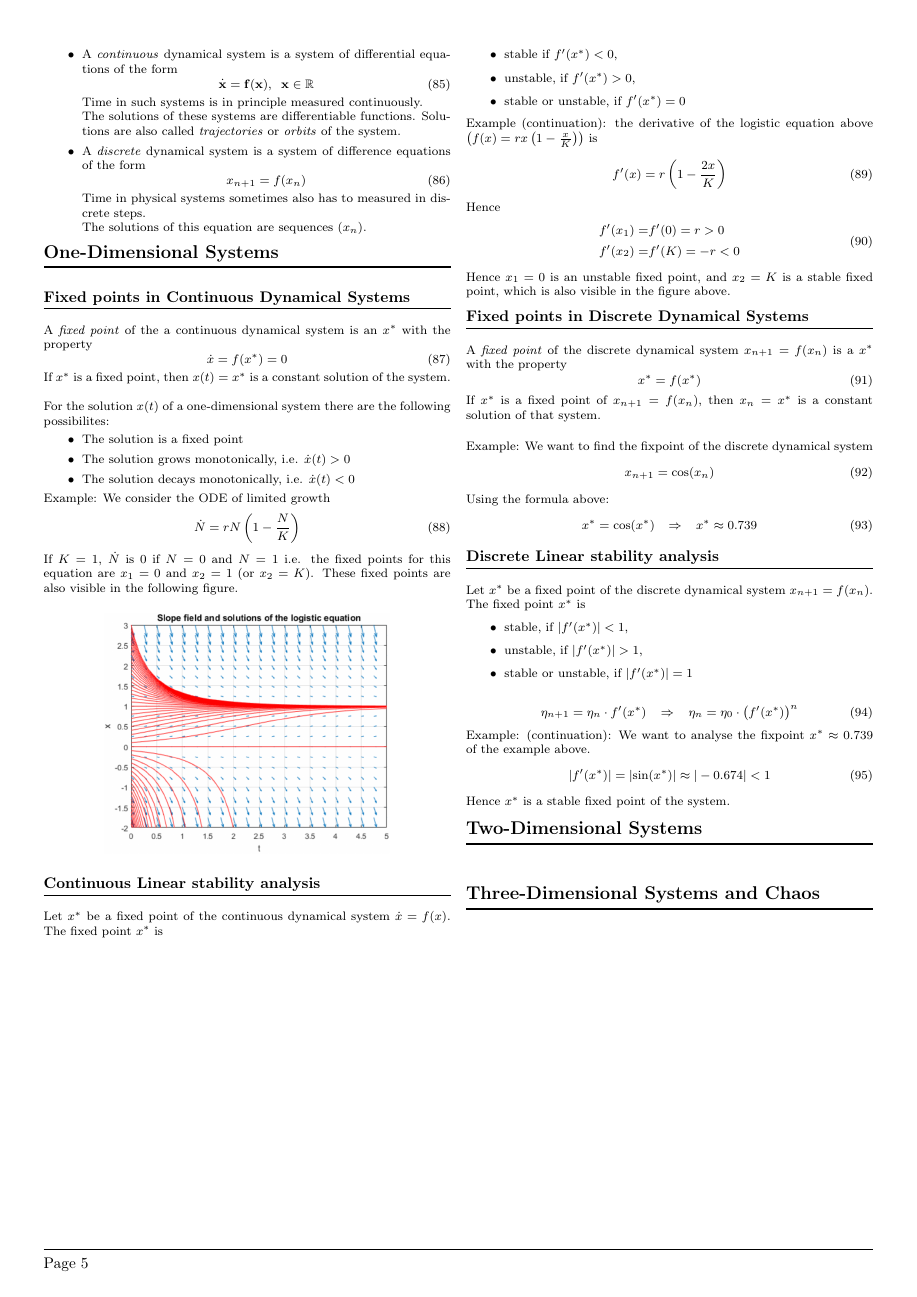
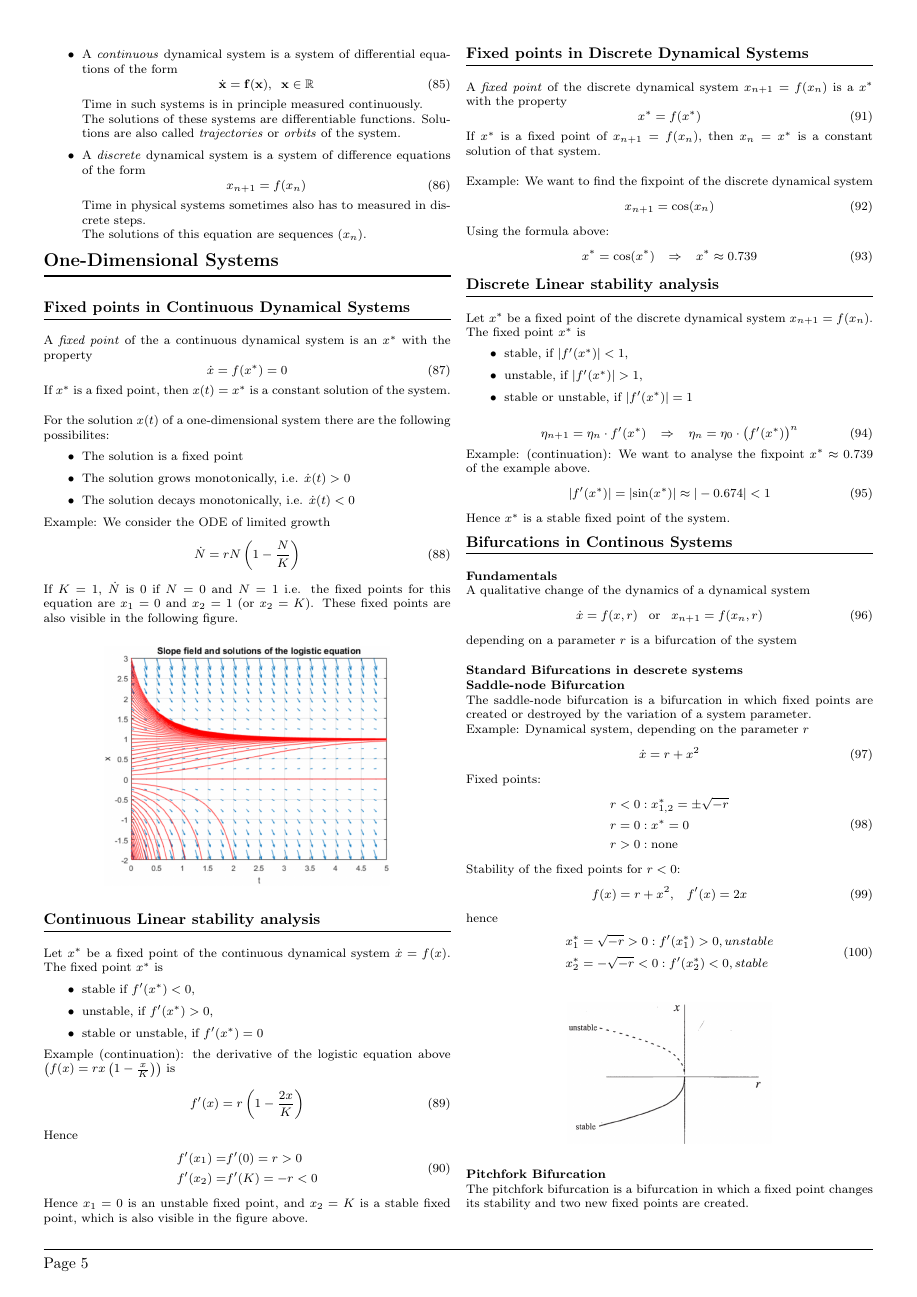
Before and after one commit to AndreGutCrinity/OrdDiff-Zusammenfassung, a LaTeX document (main.tex, which reads 4_2_one-dimensional_systems.tex): page 5 of 5 before the commit and page 5 of 6 after it. Compiled offline with pdfLaTeX.

Commit message:
lecture 9 done

```diff
--- a/4_2_one-dimensional_systems.tex
+++ b/4_2_one-dimensional_systems.tex
@@ -85,3 +85,48 @@ Example: (continuation): We want to analyse the fixpoint $x^* \approx 0.739$ of
   |f'(x^*)| = |\textup{sin}(x^*)| \approx |-0.674| < 1
 \end{equation}
 Hence $x^*$ is a stable fixed point of the system.
+
+\subsection{Bifurcations in Continous Systems}
+\noindent\rule[\linienAbstand]{\linewidth}{\linienDicke}
+
+\textbf{Fundamentals}\\
+A qualitative change of the dynamics of a dynamical system
+\begin{equation}
+  \dot{x} = f(x, r) \;\;\; \text{or} \;\;\; x_{n+1} = f(x_n, r)
+\end{equation}
+depending on a parameter $r$ is a bifurcation of the system\\
+
+\textbf{Standard Bifurcations in descrete systems}\\
+\textbf{Saddle-node Bifurcation}\\
+The saddle-node bifurcation is a bifurcation in which fixed points are created or destroyed by the variation of a system parameter.\\
+Example: Dynamical system, depending on the parameter $r$
+\begin{equation}
+  \dot{x} = r + x^2
+\end{equation}
+Fixed points:
+\begin{equation}
+  \begin{split}
+    r& < 0: x^*_{1, 2} = \pm\sqrt{-r}\\
+    r& = 0: x^* = 0\\
+    r& > 0: \text{none}
+  \end{split}
+\end{equation}
+Stability of the fixed points for $r<0$:
+\begin{equation}
+  f(x) = r + x^2, \;\;\; f'(x) = 2x
+\end{equation}
+hence
+\begin{equation}
+  \begin{split}
+    x^*_1 &= \sqrt{-r} > 0: f'(x^*_1) > 0, unstable\\
+    x^*_2 &= -\sqrt{-r} < 0: f'(x^*_2) < 0, stable\\
+  \end{split}
+\end{equation}
+\begin{figure}[H]
+  \centering
+  \includegraphics[width=.5\linewidth]{Pics/9.1.png}
+\end{figure}
+
+\textbf{Pitchfork Bifurcation}\\
+The pitchfork bifurcation is a bifurcation in which a fixed point changes its stability and two new fixed points are created.\\
+\begin{table}[H]
@@ -87,0 +139 @@ Hence $x^*$ is a stable fixed point of the system.
+\end{table}
@@ -87,0 +148 @@ Hence $x^*$ is a stable fixed point of the system.
+\end{figure}
```
Also changed, not shown: Pics/9.1.png (added), Pics/9.2.png (added), Pics/9.3.png (added), Pics/9.4.png (added), Pics/9.5.png (added), main.pdf, 4_2_one-dimensional_systems.tex (23 more changed lines), 5 other files.
